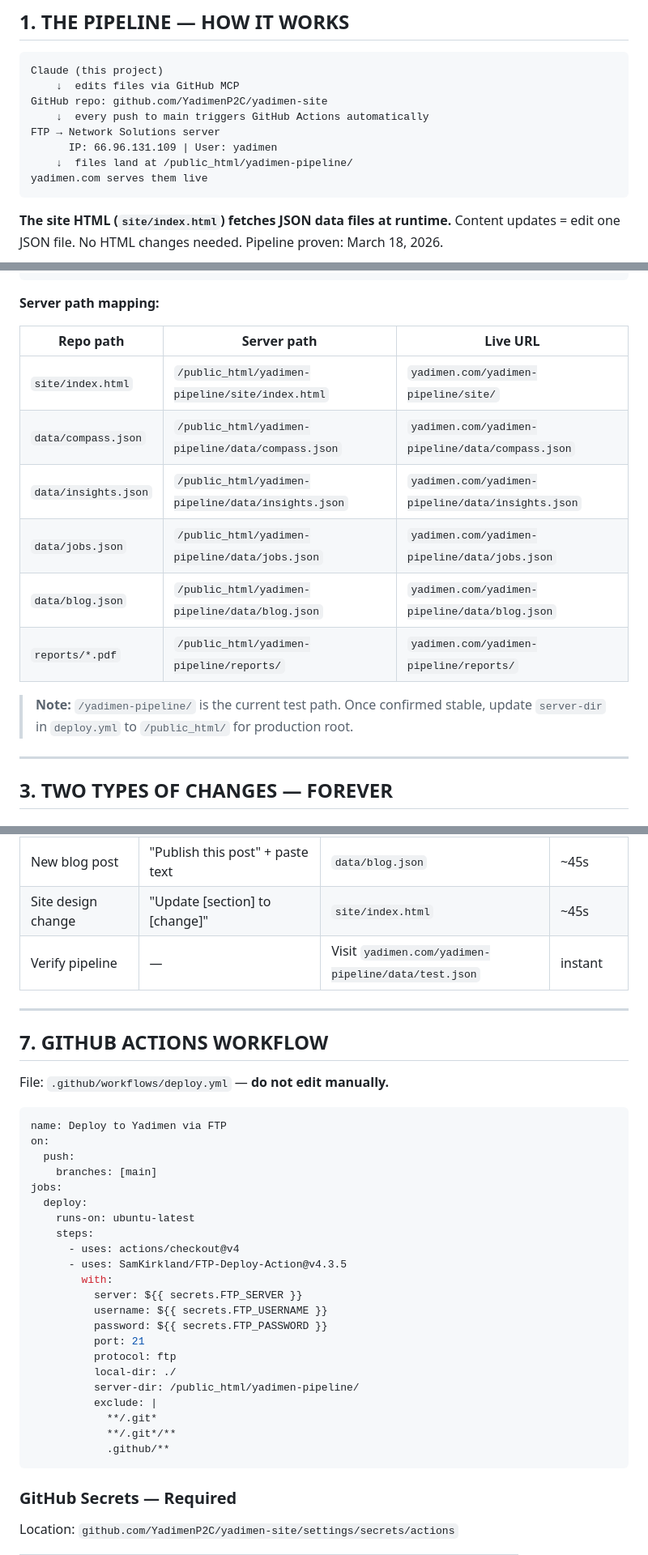
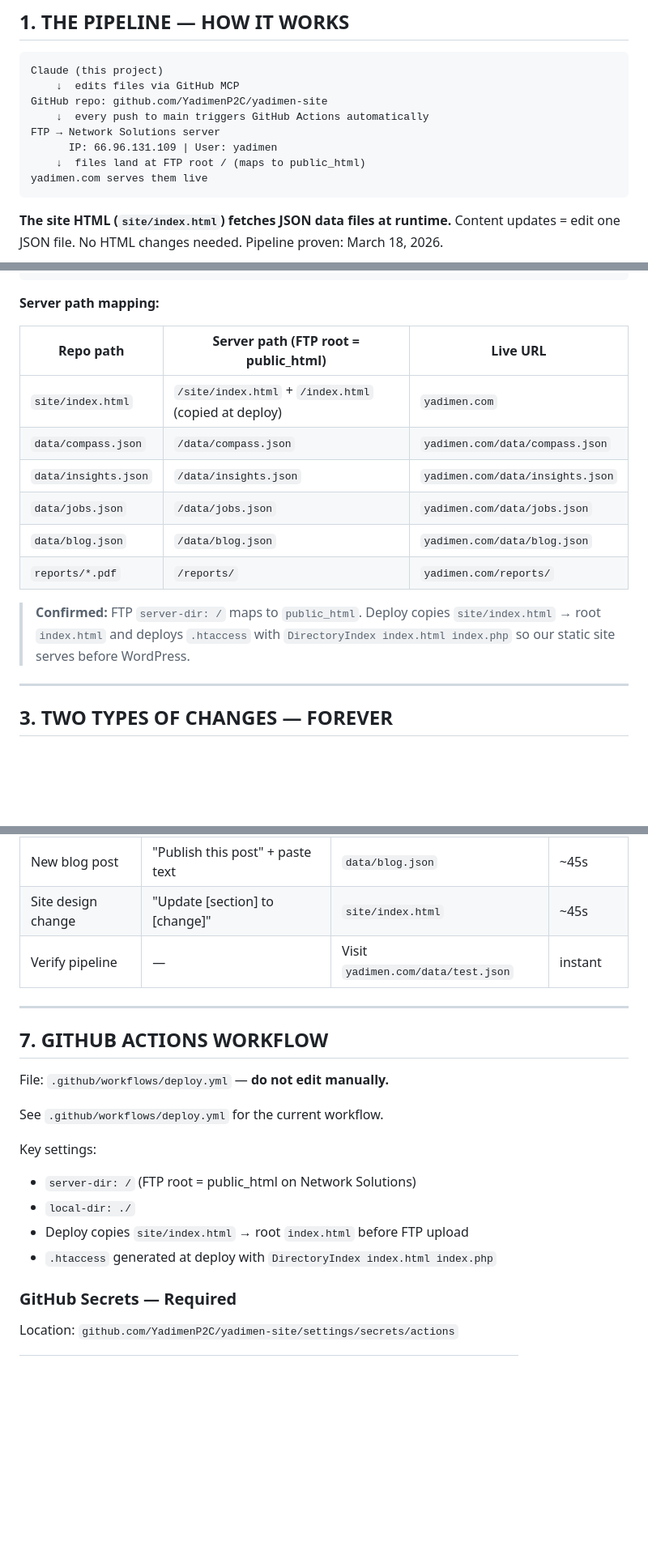
Before and after one commit to YadimenP2C/yadimen-site, a Markdown page: OPERATIONS.md, 3 parts joined by grey strips. Shown at 81% size. GitHub-like rendering; blank space fills up the shorter version.

Commit message:
docs: update OPERATIONS.md with confirmed server-dir / path
Co-Authored-By: Claude Opus 4.6 (1M context) <noreply@anthropic.com>

````diff
--- a/OPERATIONS.md
+++ b/OPERATIONS.md
@@ -56,7 +56,7 @@ GitHub repo: github.com/YadimenP2C/yadimen-site
     ↓  every push to main triggers GitHub Actions automatically
 FTP → Network Solutions server
       IP: 66.96.131.109 | User: yadimen
-    ↓  files land at /public_html/yadimen-pipeline/
+    ↓  files land at FTP root / (maps to public_html)
 yadimen.com serves them live
 ```
 
@@ -100,17 +100,18 @@ yadimen-site/
 
 **Server path mapping:**
 
-| Repo path | Server path | Live URL |
-|-----------|------------|----------|
-| `site/index.html` | `/public_html/yadimen-pipeline/site/index.html` | `yadimen.com/yadimen-pipeline/site/` |
-| `data/compass.json` | `/public_html/yadimen-pipeline/data/compass.json` | `yadimen.com/yadimen-pipeline/data/compass.json` |
-| `data/insights.json` | `/public_html/yadimen-pipeline/data/insights.json` | `yadimen.com/yadimen-pipeline/data/insights.json` |
-| `data/jobs.json` | `/public_html/yadimen-pipeline/data/jobs.json` | `yadimen.com/yadimen-pipeline/data/jobs.json` |
-| `data/blog.json` | `/public_html/yadimen-pipeline/data/blog.json` | `yadimen.com/yadimen-pipeline/data/blog.json` |
-| `reports/*.pdf` | `/public_html/yadimen-pipeline/reports/` | `yadimen.com/yadimen-pipeline/reports/` |
+| Repo path | Server path (FTP root = public_html) | Live URL |
+|-----------|--------------------------------------|----------|
+| `site/index.html` | `/site/index.html` + `/index.html` (copied at deploy) | `yadimen.com` |
+| `data/compass.json` | `/data/compass.json` | `yadimen.com/data/compass.json` |
+| `data/insights.json` | `/data/insights.json` | `yadimen.com/data/insights.json` |
+| `data/jobs.json` | `/data/jobs.json` | `yadimen.com/data/jobs.json` |
+| `data/blog.json` | `/data/blog.json` | `yadimen.com/data/blog.json` |
+| `reports/*.pdf` | `/reports/` | `yadimen.com/reports/` |
 
-> **Note:** `/yadimen-pipeline/` is the current test path. Once confirmed stable,
-> update `server-dir` in `deploy.yml` to `/public_html/` for production root.
+> **Confirmed:** FTP `server-dir: /` maps to `public_html`. Deploy copies
+> `site/index.html` → root `index.html` and deploys `.htaccess` with
+> `DirectoryIndex index.html index.php` so our static site serves before WordPress.
 
 ---
 
@@ -251,7 +252,7 @@ Step 5: Change is live — verify at the relevant URL
 | Quarterly Compass refresh | "Refresh Compass for Q[N] [year]" + data | `data/compass.json` | ~45s |
 | New blog post | "Publish this post" + paste text | `data/blog.json` | ~45s |
 | Site design change | "Update [section] to [change]" | `site/index.html` | ~45s |
-| Verify pipeline | — | Visit `yadimen.com/yadimen-pipeline/data/test.json` | instant |
+| Verify pipeline | — | Visit `yadimen.com/data/test.json` | instant |
 
 ---
 
@@ -259,30 +260,13 @@ Step 5: Change is live — verify at the relevant URL
 
 File: `.github/workflows/deploy.yml` — **do not edit manually.**
 
-```yaml
-name: Deploy to Yadimen via FTP
-on:
-  push:
-    branches: [main]
-jobs:
-  deploy:
-    runs-on: ubuntu-latest
-    steps:
-      - uses: actions/checkout@v4
-      - uses: SamKirkland/FTP-Deploy-Action@v4.3.5
-        with:
-          server: ${{ secrets.FTP_SERVER }}
-          username: ${{ secrets.FTP_USERNAME }}
-          password: ${{ secrets.FTP_PASSWORD }}
-          port: 21
-          protocol: ftp
-          local-dir: ./
-          server-dir: /public_html/yadimen-pipeline/
-          exclude: |
-            **/.git*
-            **/.git*/**
-            .github/**
-```
+See `.github/workflows/deploy.yml` for the current workflow.
+
+Key settings:
+- `server-dir: /` (FTP root = public_html on Network Solutions)
+- `local-dir: ./`
+- Deploy copies `site/index.html` → root `index.html` before FTP upload
+- `.htaccess` generated at deploy with `DirectoryIndex index.html index.php`
 
 ### GitHub Secrets — Required
 
````
Also changed, not shown: other parts of OPERATIONS.md (+3 -3 lines).
